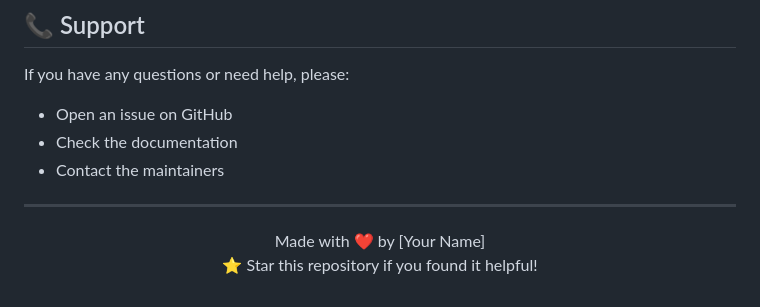
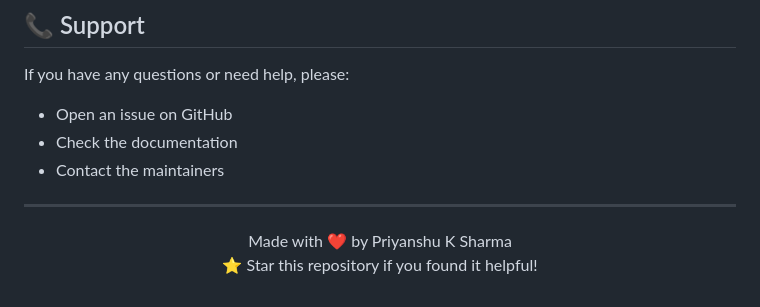
Before and after one commit to PriyanshuKSharma/SkyVault, a Markdown page: README.md, the part around the change. GitHub-like rendering.

Commit message:
Hosted SkyVault secure cloud storage

```diff
--- a/README.md
+++ b/README.md
@@ -178,7 +178,7 @@ If you have any questions or need help, please:
 ---
 
 <div align="center">
-  Made with ❤️ by [Your Name]
+  Made with ❤️ by Priyanshu K Sharma
 
   ⭐ Star this repository if you found it helpful!
 </div>
```
